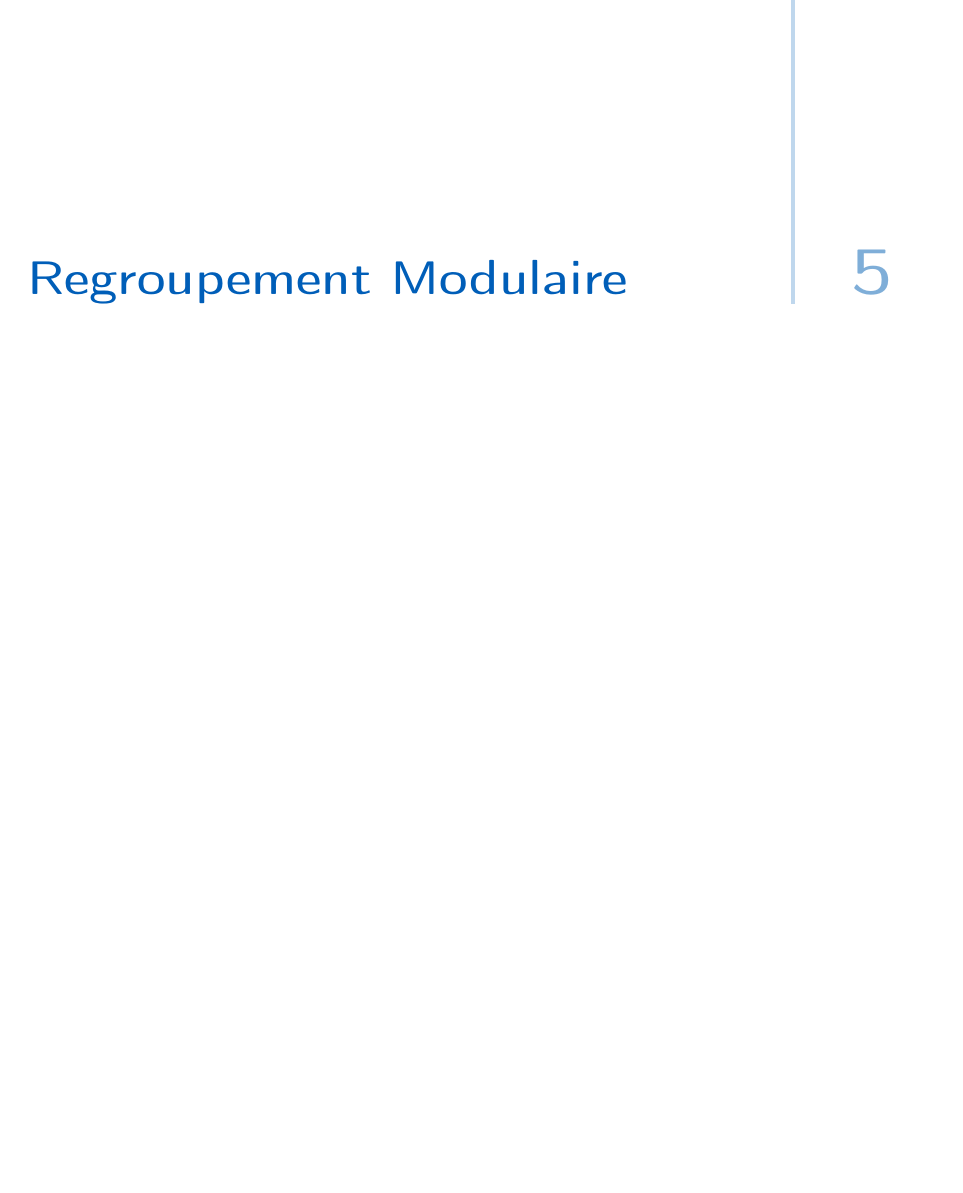
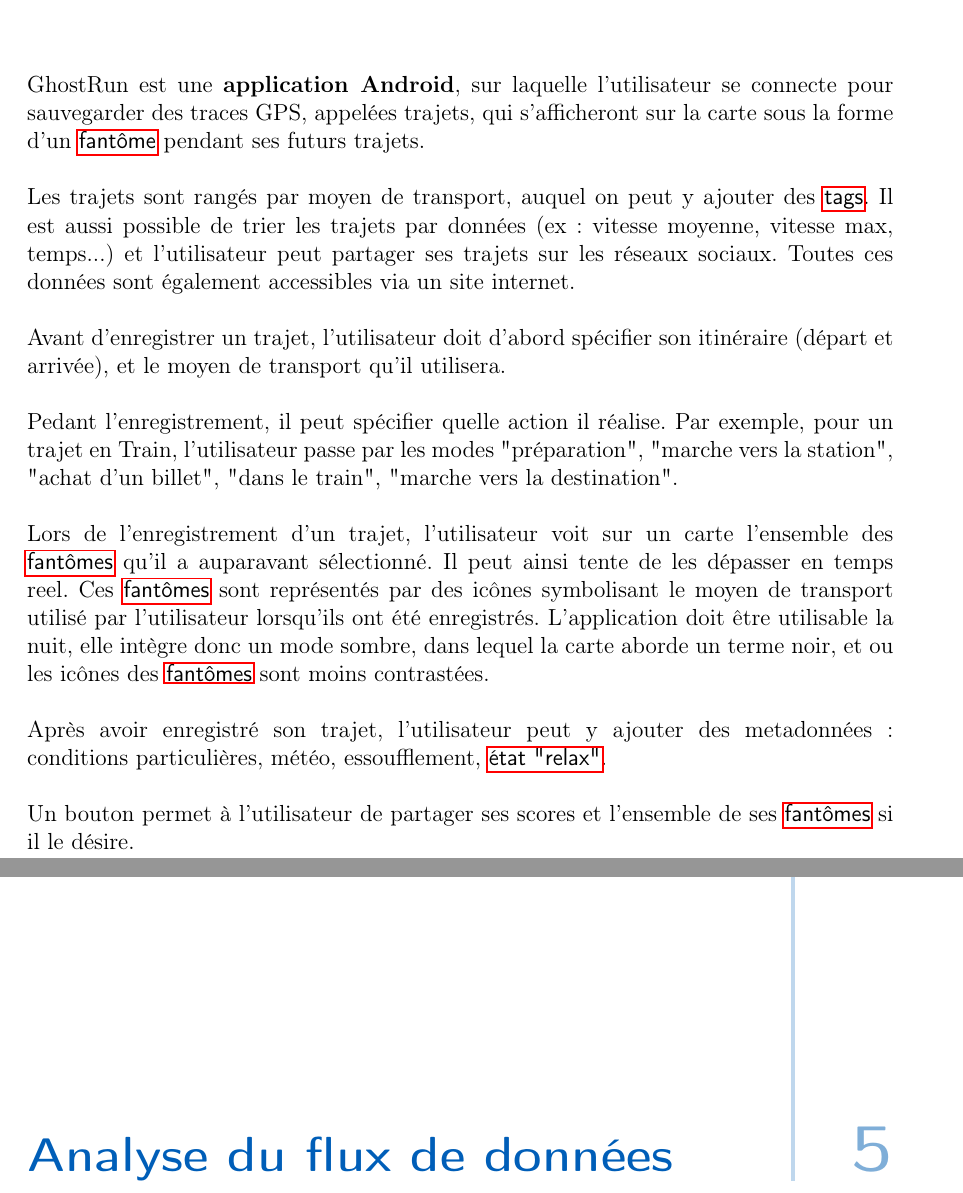
Before and after one commit to PRO3600-Developpement-Informatique/GhostRun, a LaTeX thesis (documents/rapport/main.tex, which reads documents/rapport/chapters/10-AnalyseBesoins.tex, documents/rapport/chapters/25-FluxDonnees.tex): part of page 13 of 21 before the commit and two parts of pages 7 and 13 of 21 after it, the two joined at a grey line, cut at the place of the change, the shorter picture padded with empty space. Compiled offline with pdfLaTeX.

Commit message:
Rédaction de l'analyse des besoins'

```diff
--- a/documents/rapport/chapters/10-AnalyseBesoins.tex
+++ b/documents/rapport/chapters/10-AnalyseBesoins.tex
@@ -1,3 +1,18 @@
 \chapter{Analyse des besoins (Cahier des charges)}
 
-% TODO : A faire
+GhostRun est une \textbf{application Android},  sur laquelle l'utilisateur se connecte pour sauvegarder des traces GPS, appelées trajets, qui s'afficheront sur la carte sous la forme d'un \gls{fantome} pendant ses futurs trajets.
+
+Les trajets sont rangés par moyen de transport, auquel on peut y ajouter des \glspl{tag}.
+Il est aussi possible de trier les trajets par données (ex : vitesse moyenne, vitesse max, temps...) et l'utilisateur peut partager ses trajets sur les réseaux sociaux.
+Toutes ces données sont également accessibles via un site internet.
+
+Avant d'enregistrer un trajet, l'utilisateur doit d'abord spécifier son itinéraire (départ et arrivée), et le moyen de transport qu'il utilisera.
+
+Pedant l'enregistrement, il peut spécifier quelle action il réalise. Par exemple, pour un trajet en Train, l'utilisateur passe par les modes "préparation", "marche vers la station", "achat d'un billet", "dans le train", "marche vers la destination".
+
+Lors de l'enregistrement d'un trajet, l'utilisateur voit sur un carte l'ensemble des \glspl{fantome} qu'il a auparavant sélectionné. Il peut ainsi tente de les dépasser en temps reel. Ces \glspl{fantome} sont représentés par des icônes symbolisant le moyen de transport utilisé par l'utilisateur lorsqu'ils ont été enregistrés. L'application doit être utilisable la nuit, elle intègre donc un mode sombre, dans lequel la carte aborde un terme noir, et ou les icônes des \glspl{fantome} sont moins contrastées.
+
+Après avoir enregistré son trajet, l'utilisateur peut y ajouter des metadonnées : conditions particulières, météo, essoufflement, \gls{etat_relax}.
+
+
+Un bouton permet à l'utilisateur de partager ses scores et l'ensemble de ses \glspl{fantome} si il le désire.
--- a/documents/rapport/chapters/25-FluxDonnees.tex
+++ b/documents/rapport/chapters/25-FluxDonnees.tex
@@ -1,3 +1,3 @@
-\chapter{Regroupement Modulaire}
+\chapter{Analyse du flux de données}
 
 % TODO : A faire
```
Also changed, not shown: documents/rapport/Glossaire.tex (+14 -1 lines), documents/rapport/chapters/00-Introduction.tex (+2 -2 lines).
